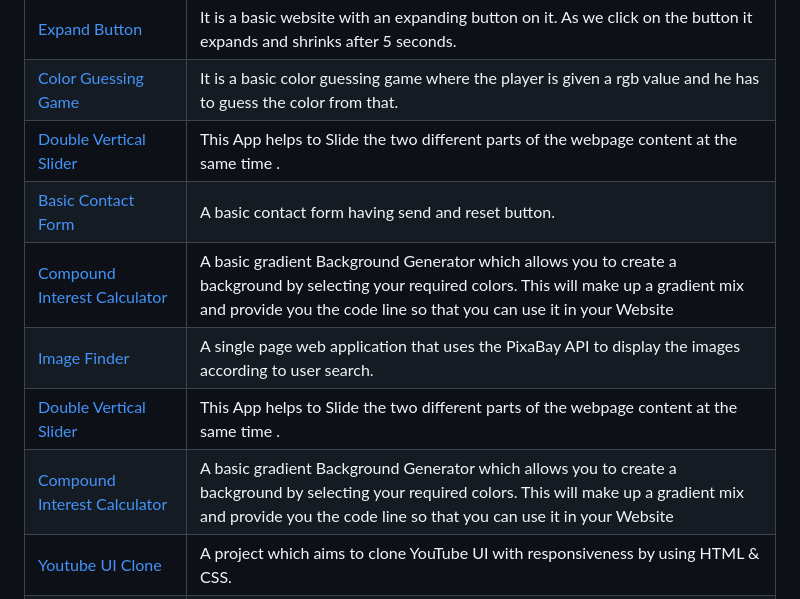
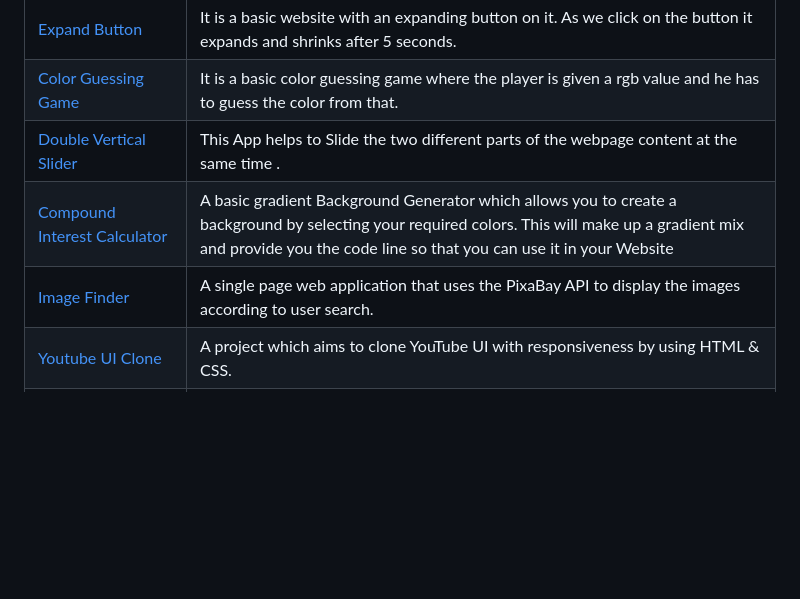
Before and after one commit to LovelySpace/web-dev-mini-projects, a Markdown page: Index.md, the part around the change. GitHub-like rendering; blank space fills up the shorter version.

```diff
--- a/Index.md
+++ b/Index.md
@@ -60,11 +60,8 @@
 | [Expand Button](https://github.com/Ayushparikh-code/Web-dev-mini-projects/tree/main/Expand-Button) |It is a basic website with an expanding button on it. As we click on the button it expands and shrinks after 5 seconds. |
 | [Color Guessing Game](https://github.com/Ayushparikh-code/Web-dev-mini-projects/tree/main/color-guessor) |It is a basic color guessing game where the player is given a rgb value and he has to guess the color from that.|
 | [Double Vertical Slider](https://github.com/Ayushparikh-code/Web-dev-mini-projects/tree/main/Double-Vertical-Slider)                           | This App helps to Slide the two different parts of the webpage content at the same time . |
-| [Basic Contact Form](https://github.com/Ayushparikh-code/Web-dev-mini-projects/tree/main/Basic-Contact-Form)                                |  A basic contact form having send and reset button.   |
 | [Compound Interest Calculator](https://github.com/Ayushparikh-code/Web-dev-mini-projects/tree/main/Compound%20Interest%20Calculator)                 |  A basic gradient Background Generator which allows you to create a background by selecting your required colors. This will make up a gradient mix and provide you the code line so that you can use it in your Website  |
 | [Image Finder](https://github.com/Ayushparikh-code/Web-dev-mini-projects/tree/main/image-finder-app)            |A single page web application that uses the PixaBay API to display the images according to user search. |
-| [Double Vertical Slider](https://github.com/Ayushparikh-code/Web-dev-mini-projects/tree/main/Double-Vertical-Slider)                           | This App helps to Slide the two different parts of the webpage content at the same time .|
-| [Compound Interest Calculator](https://github.com/Ayushparikh-code/Web-dev-mini-projects/tree/main/Compound%20Interest%20Calculator)                 |  A basic gradient Background Generator which allows you to create a background by selecting your required colors. This will make up a gradient mix and provide you the code line so that you can use it in your Website  |
 | [Youtube UI Clone](https://github.com/Ayushparikh-code/Web-dev-mini-projects/tree/main/Youtube-Clone)                 |  A project which aims to clone YouTube UI with responsiveness by using HTML & CSS.  |
 | [Blog Application](https://github.com/khushi-purwar/Web-dev-mini-projects/tree/main/Blog%20Application)                 |  Blog Application is an application where user can add a new blog, edit it, delete it as well as view other blogs and make changes in them.  |
 | [Typing Speed Test Website](https://github.com/khushi-purwar/Web-dev-mini-projects/tree/main/Typing%20Speed%20Test%20Website)                 |  This website is used to check the typing speed of the user. It will the give the information of how many seconds require for typing the particular sentence.  |
```
